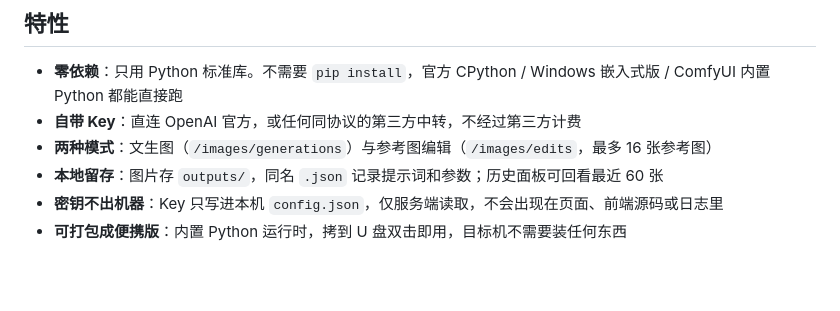
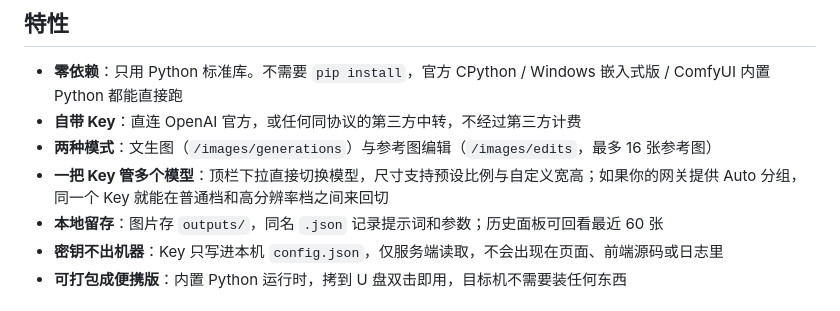
Before and after one commit to AaronShawn/gpt-image-studio, a Markdown page: README.md, the part around the change. Drawn GitHub-style; blank space fills up the shorter version.

Commit message:
model switcher + custom size: README.md

```diff
--- a/README.md
+++ b/README.md
@@ -14,6 +14,7 @@
 - **零依赖**：只用 Python 标准库。不需要 `pip install`，官方 CPython / Windows 嵌入式版 / ComfyUI 内置 Python 都能直接跑
 - **自带 Key**：直连 OpenAI 官方，或任何同协议的第三方中转，不经过第三方计费
 - **两种模式**：文生图（`/images/generations`）与参考图编辑（`/images/edits`，最多 16 张参考图）
+- **一把 Key 管多个模型**：顶栏下拉直接切换模型，尺寸支持预设比例与自定义宽高；如果你的网关提供 Auto 分组，同一个 Key 就能在普通档和高分辨率档之间来回切
 - **本地留存**：图片存 `outputs/`，同名 `.json` 记录提示词和参数；历史面板可回看最近 60 张
 - **密钥不出机器**：Key 只写进本机 `config.json`，仅服务端读取，不会出现在页面、前端源码或日志里
 - **可打包成便携版**：内置 Python 运行时，拷到 U 盘双击即用，目标机不需要装任何东西
```
